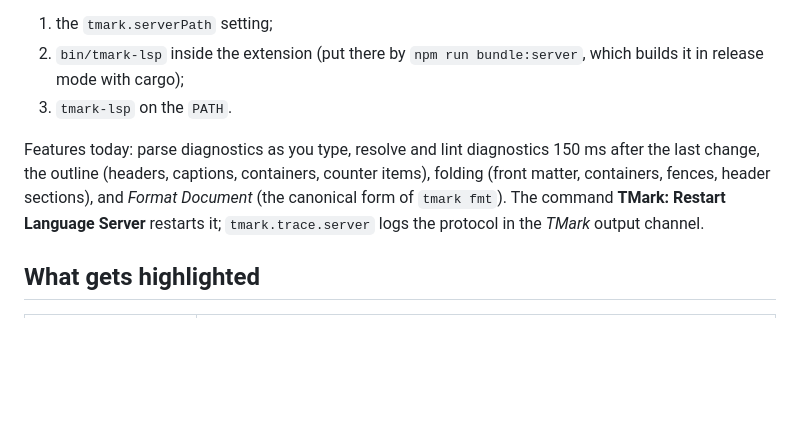
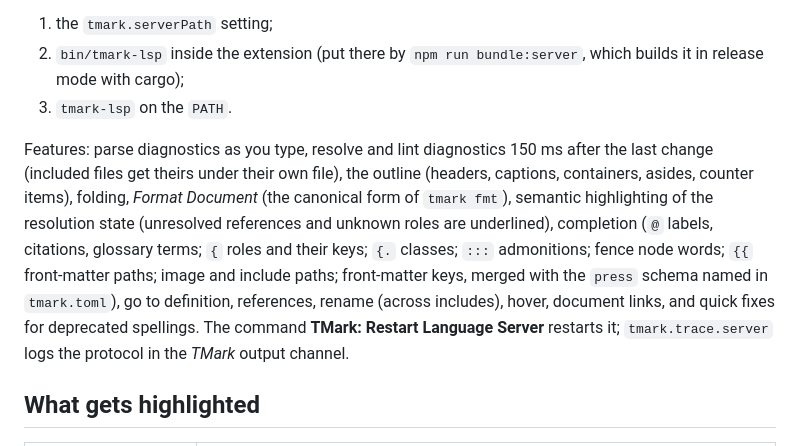
Before and after one commit to yves-chevallier/tmark, a Markdown page: editors/vscode/README.md, the part around the change. Rendered like a GitHub page; blank space fills up the shorter version.

Commit message:
editor: README lists the language server features
Co-Authored-By: Claude Fable 5.1 <noreply@anthropic.com>

```diff
--- a/editors/vscode/README.md
+++ b/editors/vscode/README.md
@@ -20,12 +20,19 @@ order:
    which builds it in release mode with cargo);
 3. `tmark-lsp` on the `PATH`.
 
-Features today: parse diagnostics as you type, resolve and lint diagnostics
-150 ms after the last change, the outline (headers, captions, containers,
-counter items), folding (front matter, containers, fences, header sections),
-and *Format Document* (the canonical form of `tmark fmt`). The command
-**TMark: Restart Language Server** restarts it; `tmark.trace.server` logs the
-protocol in the *TMark* output channel.
+Features: parse diagnostics as you type, resolve and lint diagnostics
+150 ms after the last change (included files get theirs under their own
+file), the outline (headers, captions, containers, asides, counter items),
+folding, *Format Document* (the canonical form of `tmark fmt`), semantic
+highlighting of the resolution state (unresolved references and unknown
+roles are underlined), completion (`@` labels, citations, glossary terms;
+`{` roles and their keys; `{.` classes; `:::` admonitions; fence node words;
+`{{` front-matter paths; image and include paths; front-matter keys, merged
+with the `press` schema named in `tmark.toml`), go to definition,
+references, rename (across includes), hover, document links, and quick
+fixes for deprecated spellings. The command **TMark: Restart Language
+Server** restarts it; `tmark.trace.server` logs the protocol in the *TMark*
+output channel.
 
 ## What gets highlighted
 
```
